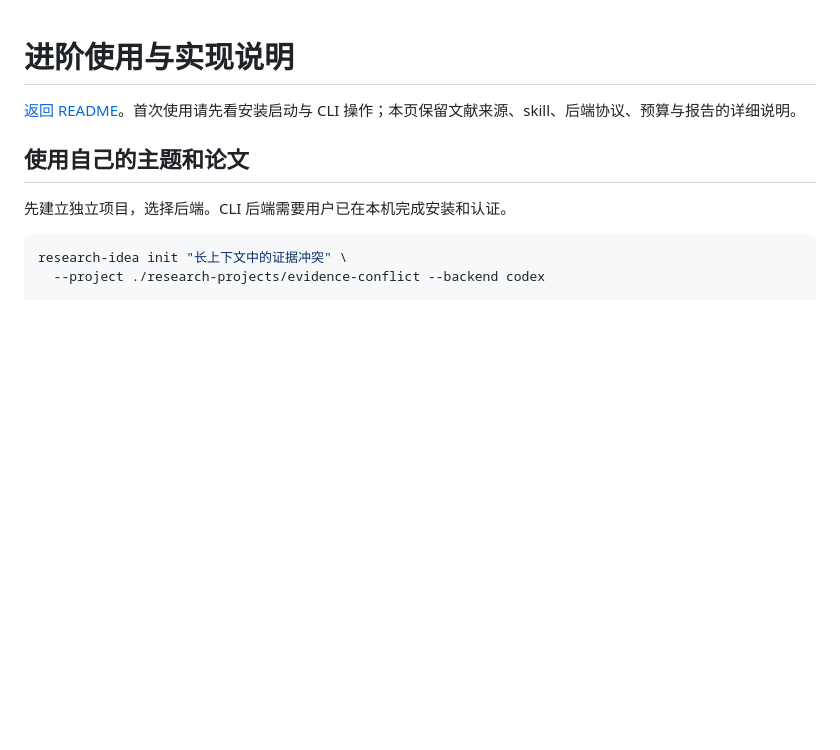
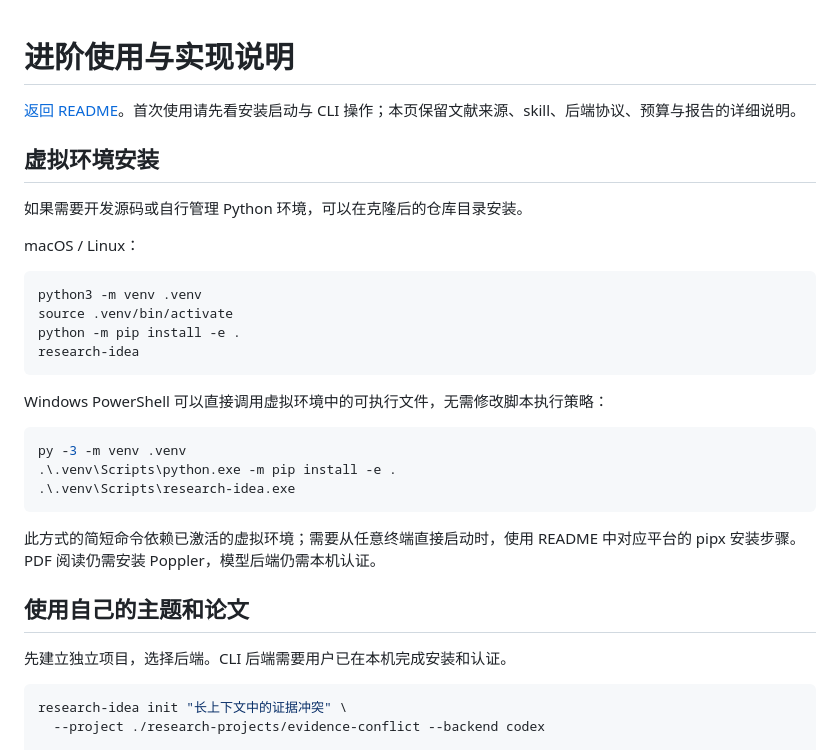
Before and after one commit to ghh1125/Research-idea, a Markdown page: docs/advanced-usage.md, the part around the change. Rendered like a GitHub page; blank space fills up the shorter version.

````diff
--- a/docs/advanced-usage.md
+++ b/docs/advanced-usage.md
@@ -1,6 +1,29 @@
 # 进阶使用与实现说明
 
 [返回 README](../README.md)。首次使用请先看安装启动与 CLI 操作；本页保留文献来源、skill、后端协议、预算与报告的详细说明。
+
+## 虚拟环境安装
+
+如果需要开发源码或自行管理 Python 环境，可以在克隆后的仓库目录安装。
+
+macOS / Linux：
+
+```bash
+python3 -m venv .venv
+source .venv/bin/activate
+python -m pip install -e .
+research-idea
+```
+
+Windows PowerShell 可以直接调用虚拟环境中的可执行文件，无需修改脚本执行策略：
+
+```powershell
+py -3 -m venv .venv
+.\.venv\Scripts\python.exe -m pip install -e .
+.\.venv\Scripts\research-idea.exe
+```
+
+此方式的简短命令依赖已激活的虚拟环境；需要从任意终端直接启动时，使用 README 中对应平台的 pipx 安装步骤。PDF 阅读仍需安装 Poppler，模型后端仍需本机认证。
 
 ## 使用自己的主题和论文
 
````
Also changed, not shown: README.md (+54 -25 lines).
